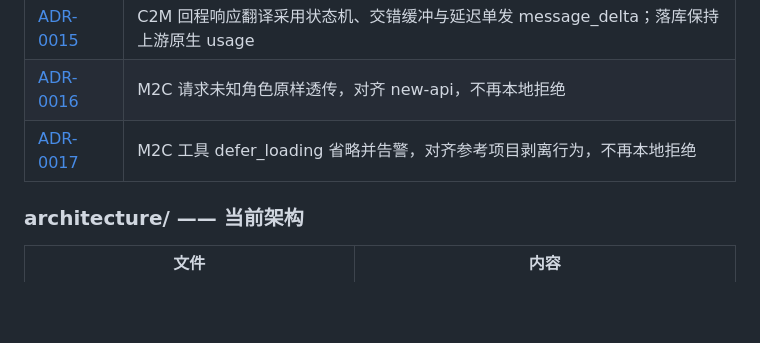
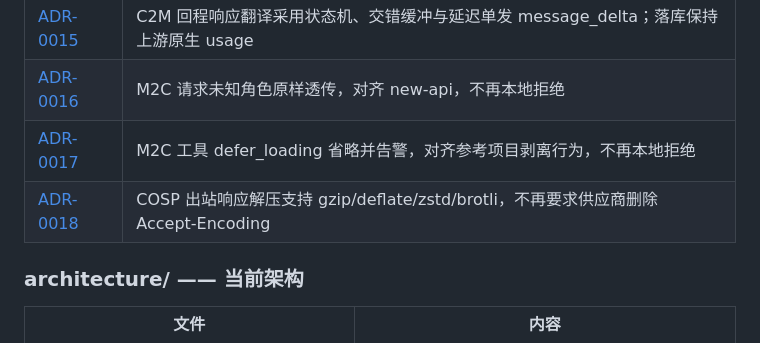
Before and after one commit to KaiXuanSama/COSP, a Markdown page: docs/README.md, the part around the change. Rendered like a GitHub page; blank space fills up the shorter version.

Commit message:
docs: 新增 ADR-0018，COSP 出站响应解压支持 gzip/deflate/zstd/brotli，不再要求供应商删除 Accept-Encoding，并同步文档索引

```diff
--- a/docs/README.md
+++ b/docs/README.md
@@ -67,6 +67,7 @@
 | [ADR-0015](./adr/adr-0015-c2m-response-translation.md) | C2M 回程响应翻译采用状态机、交错缓冲与延迟单发 message_delta；落库保持上游原生 usage |
 | [ADR-0016](./adr/adr-0016-m2c-role-passthrough.md) | M2C 请求未知角色原样透传，对齐 new-api，不再本地拒绝 |
 | [ADR-0017](./adr/adr-0017-m2c-defer-loading-drop.md) | M2C 工具 defer_loading 省略并告警，对齐参考项目剥离行为，不再本地拒绝 |
+| [ADR-0018](./adr/adr-0018-cosp-upstream-response-decompression.md) | COSP 出站响应解压支持 gzip/deflate/zstd/brotli，不再要求供应商删除 Accept-Encoding |
 
 ### architecture/ —— 当前架构
 
```
Also changed, not shown: docs/adr/adr-0018-cosp-upstream-response-decompression.md (added, +80 -0 lines).
